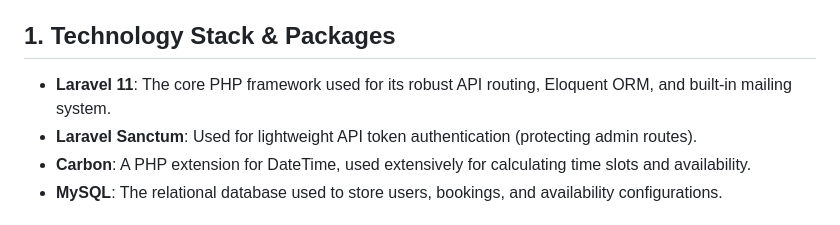
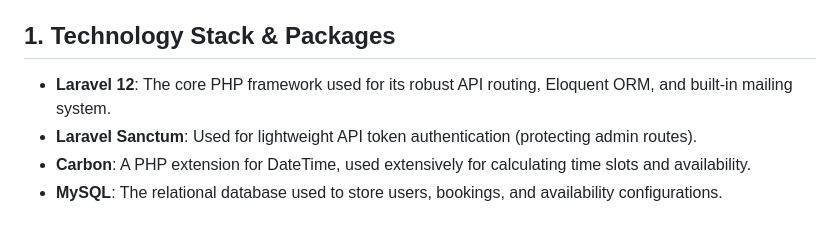
Before and after one commit to logeswaranvaratharaj-oss/cartrabbit, a Markdown page: backend/BACKEND_DOCUMENTATION.md, the part around the change. Drawn GitHub-style.

```diff
--- a/backend/BACKEND_DOCUMENTATION.md
+++ b/backend/BACKEND_DOCUMENTATION.md
@@ -3,7 +3,7 @@
 This document provides a comprehensive breakdown of the Laravel-based backend architecture, logic, and dependencies.
 
 ## 1. Technology Stack & Packages
-*   **Laravel 11**: The core PHP framework used for its robust API routing, Eloquent ORM, and built-in mailing system.
+*   **Laravel 12**: The core PHP framework used for its robust API routing, Eloquent ORM, and built-in mailing system.
 *   **Laravel Sanctum**: Used for lightweight API token authentication (protecting admin routes).
 *   **Carbon**: A PHP extension for DateTime, used extensively for calculating time slots and availability.
 *   **MySQL**: The relational database used to store users, bookings, and availability configurations.
```
